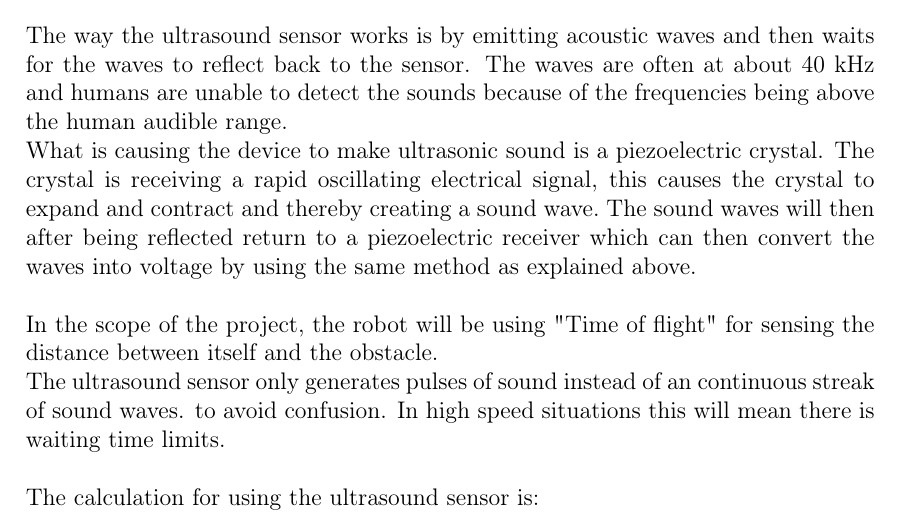
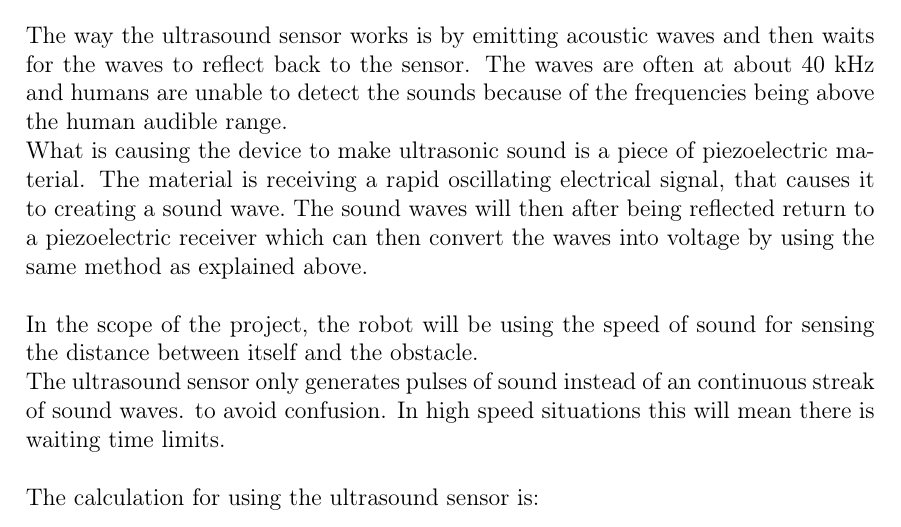
Before and after one commit to Henrik689/UCNG2PROJ3E, a LaTeX thesis (Rapport/rapport.tex, which reads Rapport/contents/hardware/hardwaredesc.tex): part of page 13 of 48, cut so that both start at the same text. Compiled offline with pdfLaTeX.

Commit message:
Fixed ultrasonic stuff

```diff
--- a/Rapport/contents/hardware/hardwaredesc.tex
+++ b/Rapport/contents/hardware/hardwaredesc.tex
@@ -54,9 +54,9 @@ When a robot should be able avoid obstacles it will need a device to inform the
 
 The way the ultrasound sensor works is by emitting acoustic waves and then waits for the waves to reflect back to the sensor. The waves are often at about 40 kHz and humans are unable to detect the sounds because of the frequencies being above the human audible range.\
 
-What is causing the device to make ultrasonic sound is a piezoelectric crystal. The crystal is receiving a rapid oscillating electrical signal, this causes the crystal to expand and contract and thereby creating a sound wave.\ The sound waves will then after being reflected return to a piezoelectric receiver which can then convert the waves into voltage by using the same method as explained above. \\
+What is causing the device to make ultrasonic sound is a piece of piezoelectric material. The material is receiving a rapid oscillating electrical signal, that causes  it to creating a sound wave.\ The sound waves will then after being reflected return to a piezoelectric receiver which can then convert the waves into voltage by using the same method as explained above. \\
 
-In the scope of the project, the robot will be using "Time of flight" for sensing the distance between itself and the obstacle.\
+In the scope of the project, the robot will be using the speed of sound for sensing the distance between itself and the obstacle.\
 
 The ultrasound sensor only generates pulses of sound instead of an continuous streak of sound waves. to avoid confusion. In high speed situations this will mean there is waiting time limits.\\
 
```
